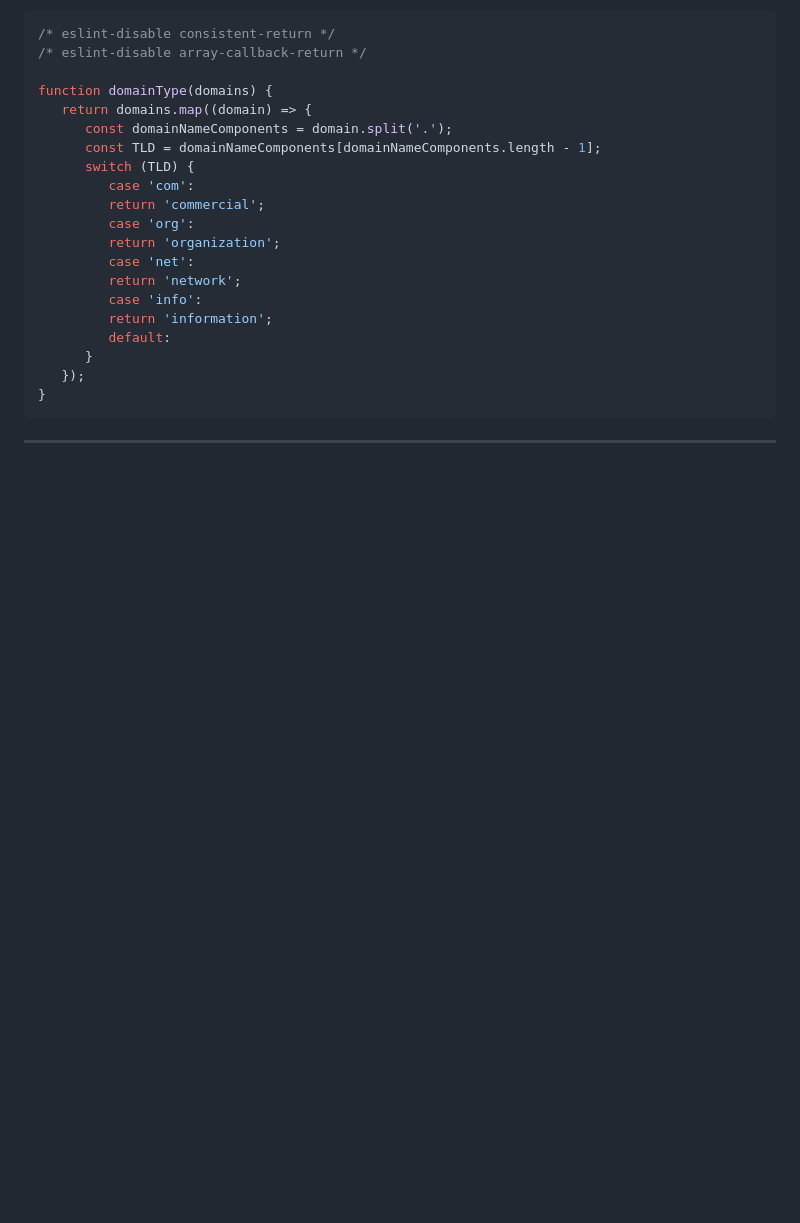
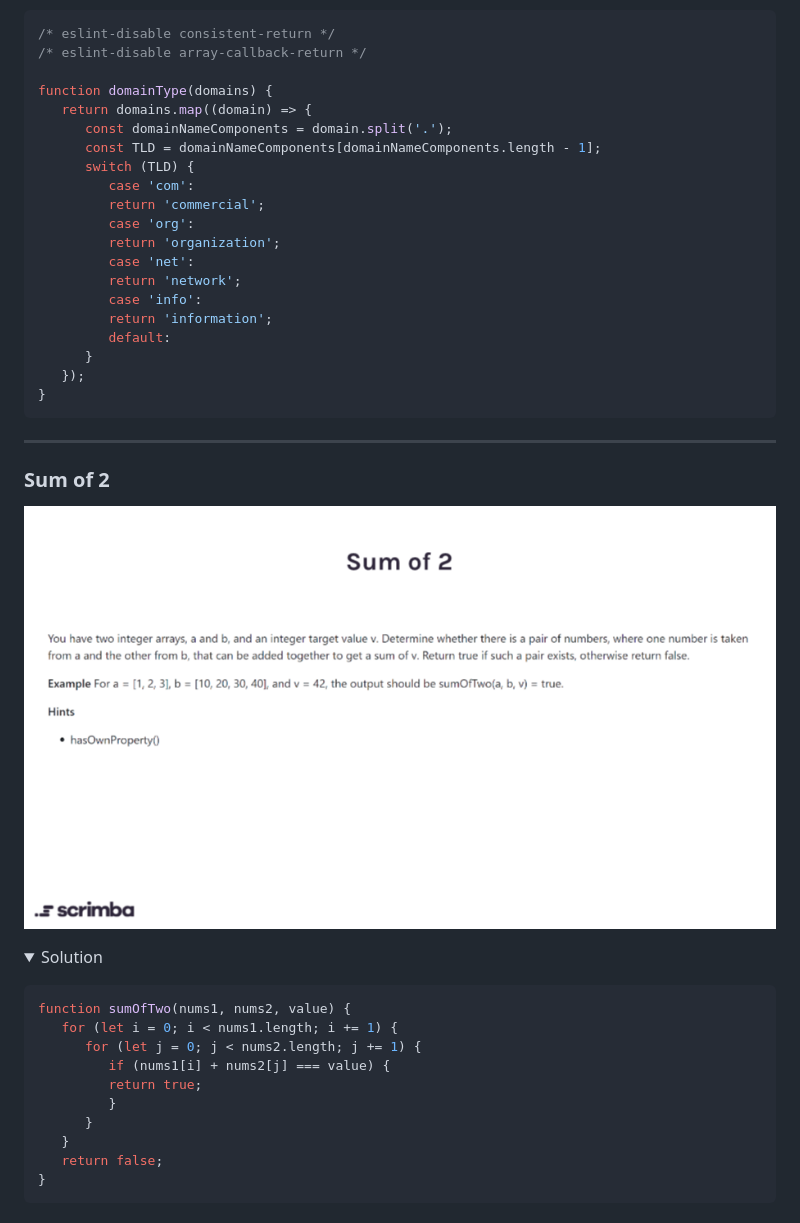
Before and after one commit to nibble0101/javascriptmas, a Markdown page: README.md, the part around the change printed below. GitHub-like rendering; pictures changed too: questions/21-sum-of-2.png (added); folded sections open; blank space fills up the shorter version.

Commit message:
Added challenge 21

````diff
--- a/README.md
+++ b/README.md
@@ -735,3 +735,29 @@ This is a set of programming challenges from [scrimba.com](https://scrimba.com)
 </details>
 
 **********
+
+### Sum of 2
+
+
+![sum of 2 challenge](questions/21-sum-of-2.png?raw=true "Sum Of 2 Challenge")
+
+<details>
+
+   <summary>Solution</solution>
+
+   <p>
+
+   ```js
+   function sumOfTwo(nums1, nums2, value) {
+      for (let i = 0; i < nums1.length; i += 1) {
+         for (let j = 0; j < nums2.length; j += 1) {
+            if (nums1[i] + nums2[j] === value) {
+            return true;
+            }
+         }
+      }
+      return false;
+   }
+   ```
+   </p>
+
````
Also changed, not shown: other parts of README.md (+3 -0 lines), 2 other files.
